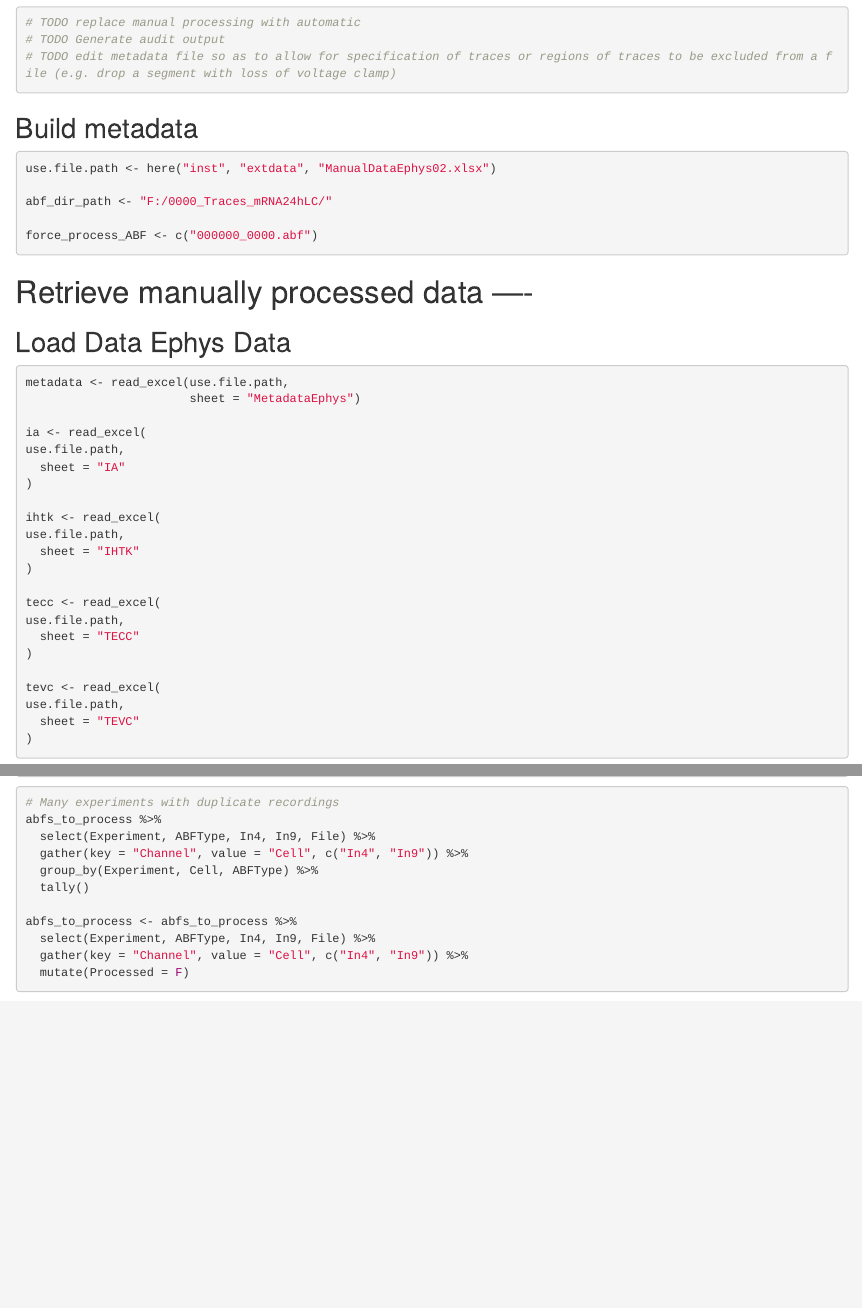
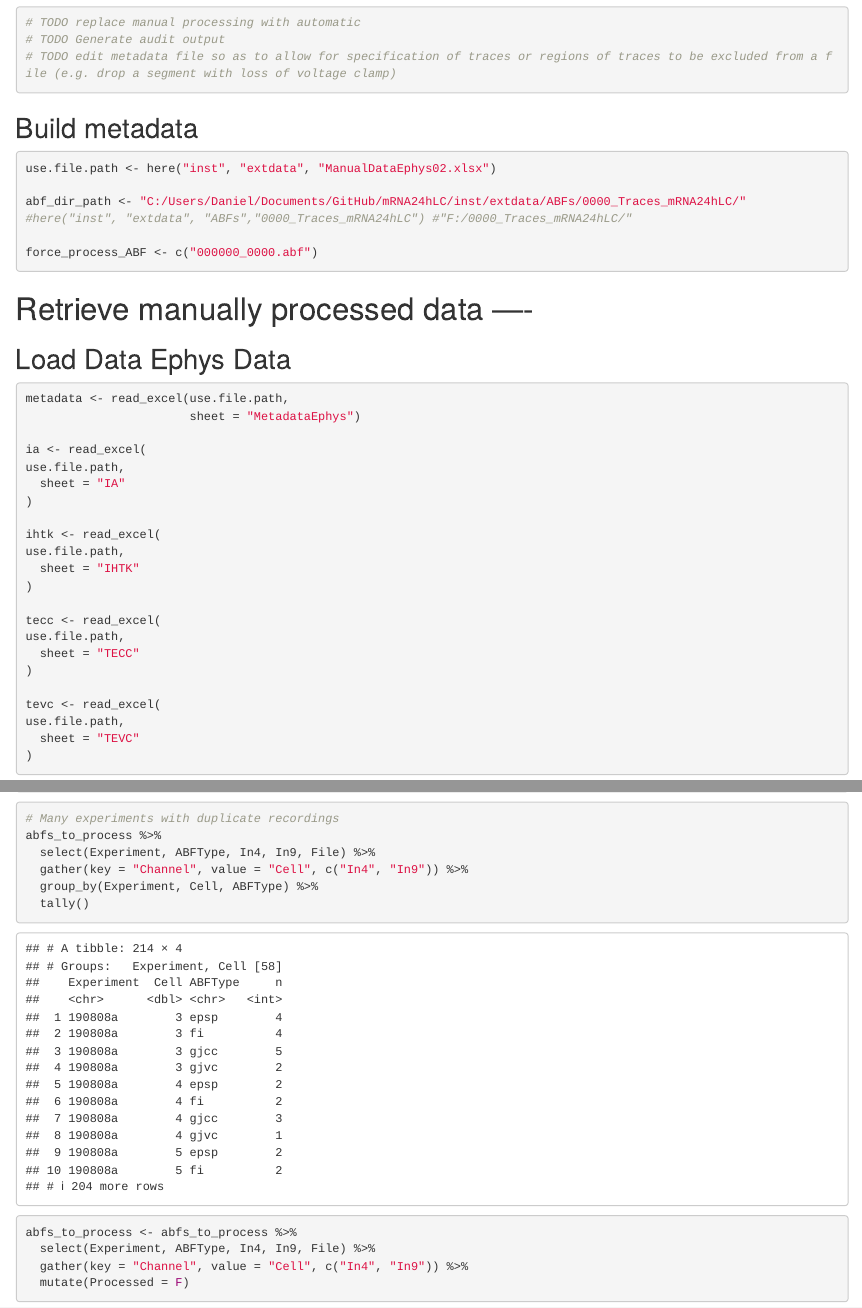
Before and after one commit to danielkick/mRNA24hLC, an R Markdown document (vignettes/00_ProduceDataset.Rmd): the page in a window 1100 px wide, from 190 px down, and a second part further down, joined at a grey line. Rendered offline with R 4.5, knitr and Pandoc, with nearby package versions; some code elsewhere in the file could not run offline.

Commit message:
Edited to add raw data to project.

````diff
--- a/vignettes/00_ProduceDataset.Rmd
+++ b/vignettes/00_ProduceDataset.Rmd
@@ -39,7 +39,8 @@
 ```{r global params}
 use.file.path <- here("inst", "extdata", "ManualDataEphys02.xlsx")
 
-abf_dir_path <- "F:/0000_Traces_mRNA24hLC/"
+abf_dir_path <- "C:/Users/Daniel/Documents/GitHub/mRNA24hLC/inst/extdata/ABFs/0000_Traces_mRNA24hLC/"
+#here("inst", "extdata", "ABFs","0000_Traces_mRNA24hLC") #"F:/0000_Traces_mRNA24hLC/"
 
 force_process_ABF <- c("000000_0000.abf")
 ```
````
Also changed, not shown: vignettes/00_ProduceDataset.Rmd (1 more changed lines).
